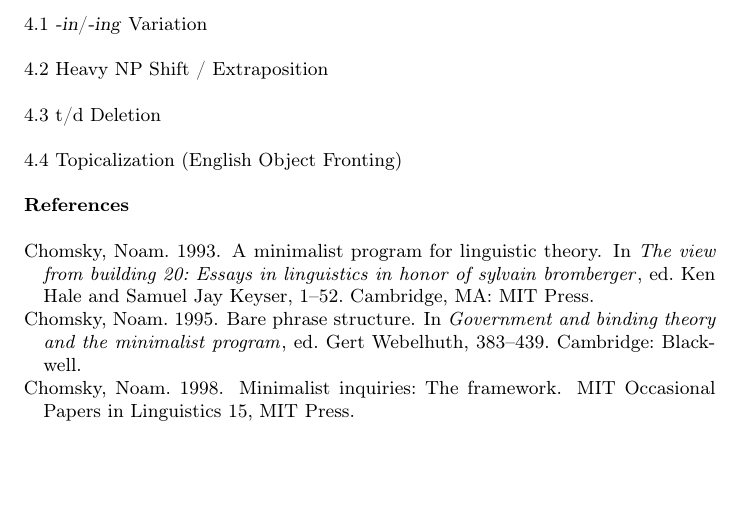
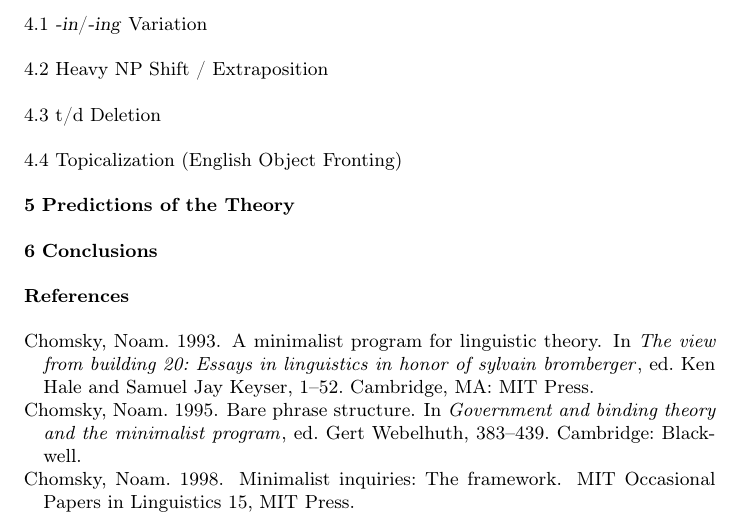
Before and after one commit to joelcw/tyneside, a LaTeX paper (articles/competing_Wallenberg.tex): part of page 5 of 5, cut so that both start at the same text, the shorter picture padded with empty space. Compiled offline with pdfLaTeX.

Commit message:
added two sections

```diff
--- a/articles/competing_Wallenberg.tex
+++ b/articles/competing_Wallenberg.tex
@@ -148,6 +148,11 @@
 
 \subsection{Topicalization (English Object Fronting)}
 
+\section{Predictions of the Theory}
+%talk about how the specialization should happen in detail along the continuous dimension
+
+\section{Conclusions}
+
 %The information structural criteria are categorical, but probably not the phonological conditioning
 %Cite Anton about phonological weight being continuous, not discrete !!!
 
```
